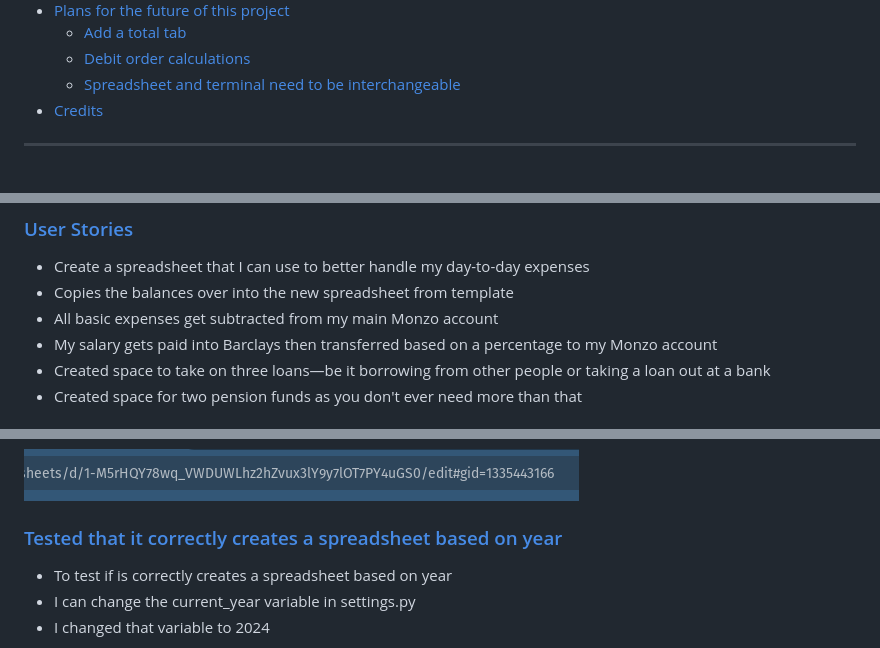
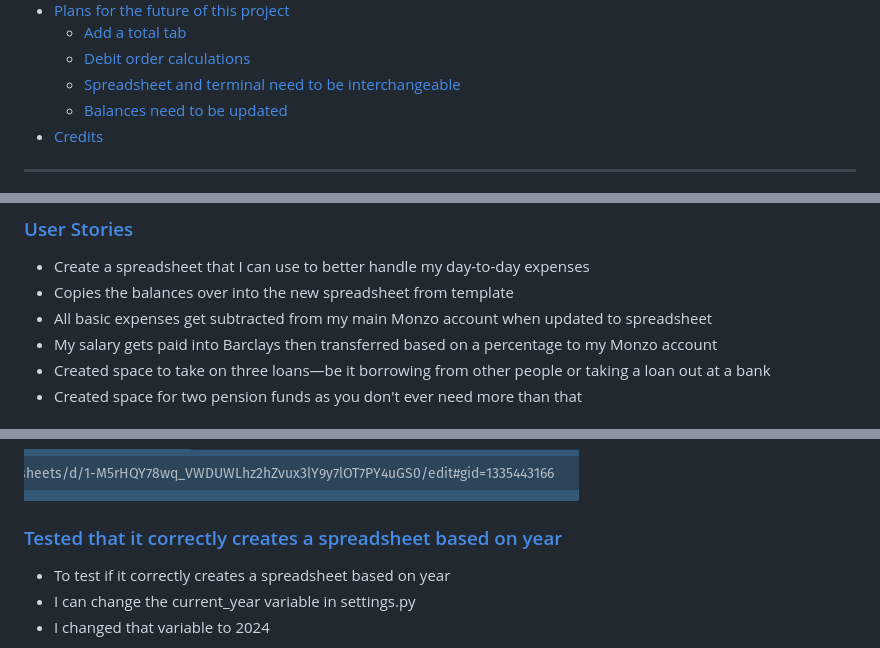
Before and after one commit to douglas86/finance-data, a Markdown page: README.md, 3 parts joined by grey strips. GitHub-like rendering.

```diff
--- a/README.md
+++ b/README.md
@@ -35,6 +35,7 @@ This is the third project for Code Institute.
   - [Add a total tab](#add-a-total-tab)
   - [Debit order calculations](#debit-orders-calculations)
   - [Spreadsheet and terminal need to be interchangeable](#spreadsheet-and-terminal-need-to-be-interchangeable)
+  - [Balances need to be updated](#balances-need-to-be-updated)
 - [Credits](#credits)
 
 ---
@@ -139,7 +140,7 @@ Flow chart can be seen here as a [PDF](assets/pdf_documents/Finanace.pdf) docume
 
 - Create a spreadsheet that I can use to better handle my day-to-day expenses
 - Copies the balances over into the new spreadsheet from template
-- All basic expenses get subtracted from my main Monzo account
+- All basic expenses get subtracted from my main Monzo account when updated to spreadsheet
 - My salary gets paid into Barclays then transferred based on a percentage to my Monzo account
 - Created space to take on three loans—be it borrowing from other people or taking a loan out at a bank
 - Created space for two pension funds as you don't ever need more than that
@@ -185,7 +182,7 @@ You can find the file id from the address bar
 
 ### [Tested that it correctly creates a spreadsheet based on year](#table-of-content)
 
-- To test if is correctly creates a spreadsheet based on year
+- To test if it correctly creates a spreadsheet based on year
 - I can change the current_year variable in settings.py
 - I changed that variable to 2024
 
```
Also changed, not shown: other parts of README.md (+15 -13 lines).
